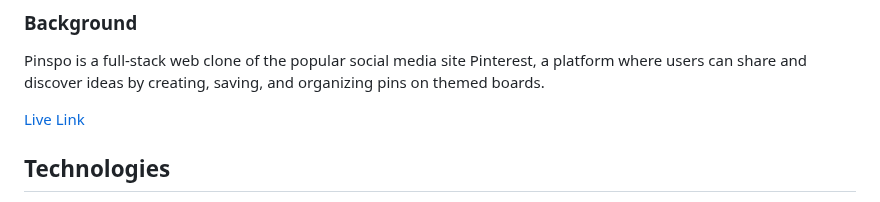
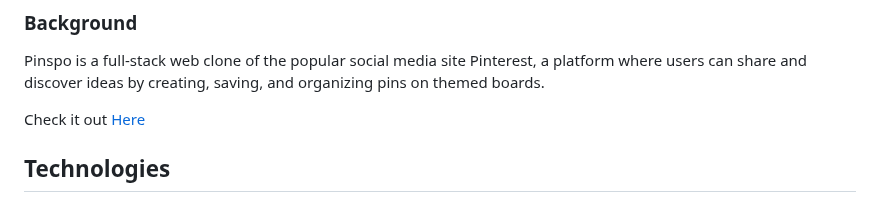
Before and after one commit to leahseyoum/Pinspo, a Markdown page: README.md, the part around the change. GitHub-like rendering.

Commit message:
live link change

```diff
--- a/README.md
+++ b/README.md
@@ -2,7 +2,7 @@
 ### Background
 Pinspo is a full-stack web clone of the popular social media site Pinterest, a platform where users can share and discover ideas by creating, saving, and organizing pins on themed boards.
 
-[Live Link](https://pinspo.onrender.com)
+Check it out [Here](https://pinspo.onrender.com)
 
 ## Technologies
 - React and JavaScript frontend with CSS3 styling and Redux state
```
